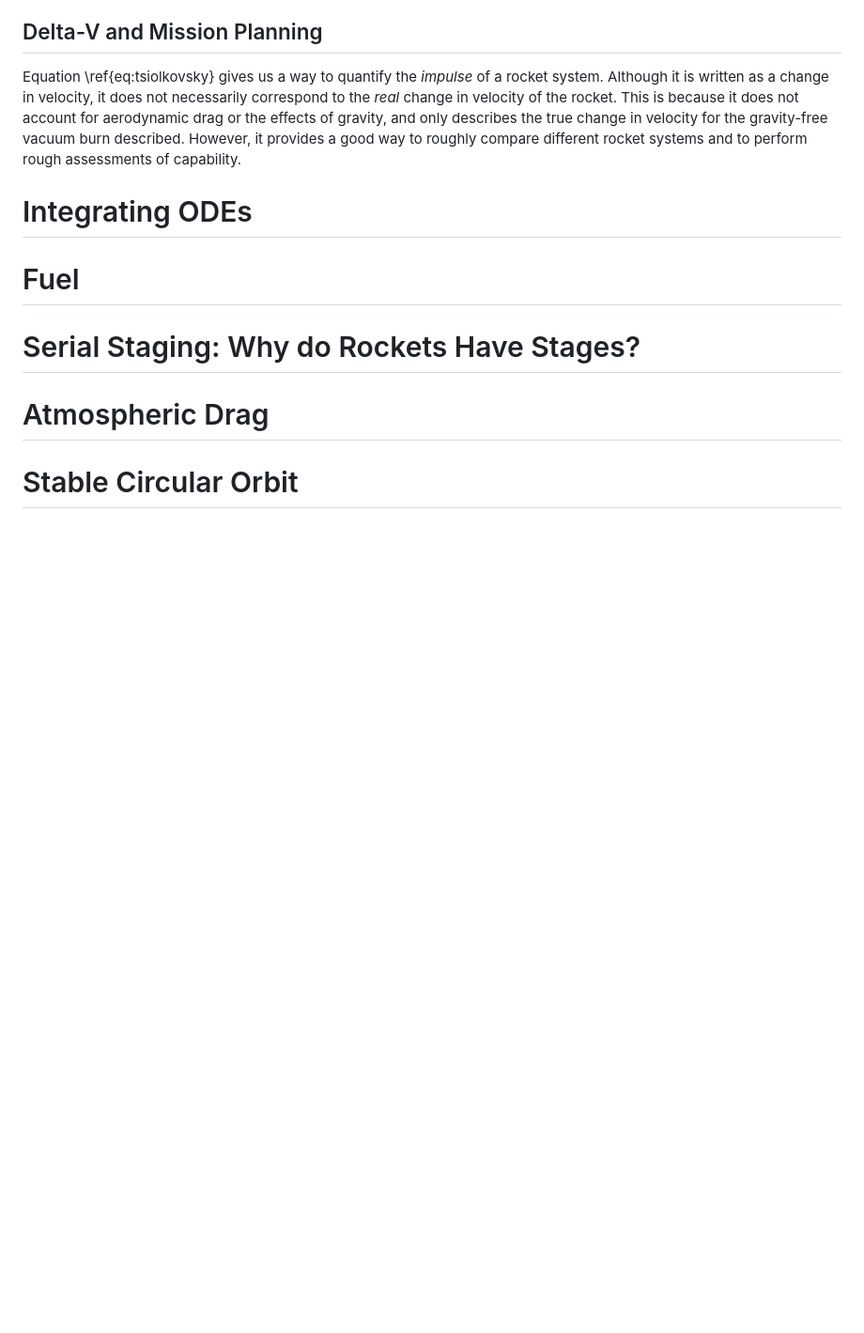
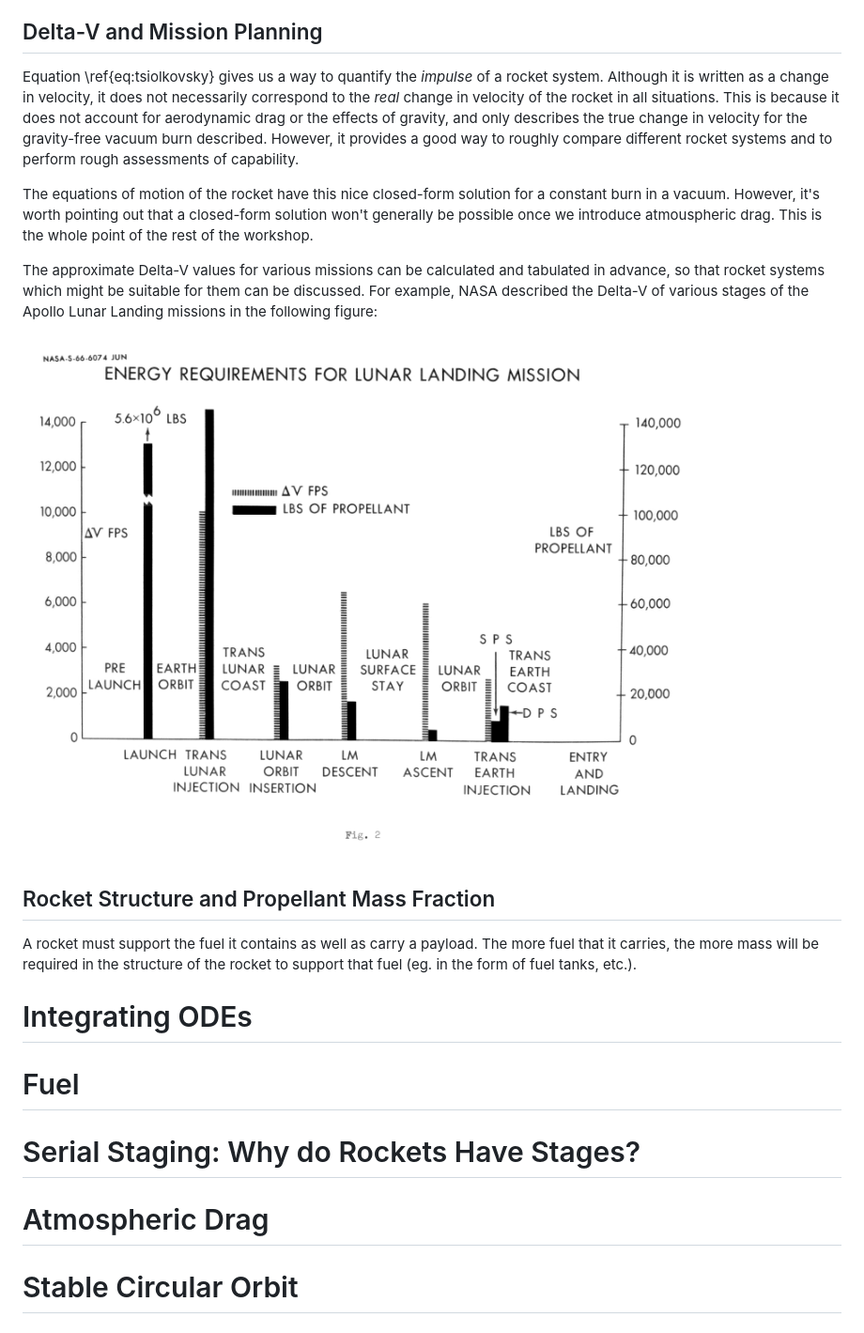
Before and after one commit to lancelet/space-workshop, a Markdown page: notes/notes.md, the part around the change. Shown: that part at 94% size. GitHub-like rendering; pictures changed too: notes/images/ApolloEnergyRequirementsMSC1966.png (added); blank space fills up the shorter version.

```diff
--- a/notes/notes.md
+++ b/notes/notes.md
@@ -196,11 +196,37 @@ Rocket Equation".
 Equation \ref{eq:tsiolkovsky} gives us a way to quantify the *impulse*
 of a rocket system. Although it is written as a change in velocity, it
 does not necessarily correspond to the *real* change in velocity of
-the rocket. This is because it does not account for aerodynamic drag
-or the effects of gravity, and only describes the true change in
-velocity for the gravity-free vacuum burn described.  However, it
-provides a good way to roughly compare different rocket systems and to
-perform rough assessments of capability.
+the rocket in all situations. This is because it does not account for
+aerodynamic drag or the effects of gravity, and only describes the
+true change in velocity for the gravity-free vacuum burn described.
+However, it provides a good way to roughly compare different rocket
+systems and to perform rough assessments of capability.
+
+The equations of motion of the rocket have this nice closed-form
+solution for a constant burn in a vacuum. However, it's worth pointing
+out that a closed-form solution won't generally be possible once we
+introduce atmouspheric drag. This is the whole point of the rest of the
+workshop.
+
+The approximate Delta-V values for various missions can be calculated
+and tabulated in advance, so that rocket systems which might be
+suitable for them can be discussed. For example, NASA described the
+Delta-V of various stages of the Apollo Lunar Landing missions in the
+following figure:
+
+![NASA summary of energy requirements for a Lunar Landing Mission,
+illustrating the use of Delta-V for mission planning.
+From [@maynard1966].](
+images/ApolloEnergyRequirementsMSC1966.png)
+
+## Rocket Structure and Propellant Mass Fraction
+
+A rocket must support the fuel it contains as well as carry a payload.
+The more fuel that it carries, the more mass will be required in the
+structure of the rocket to support that fuel (eg. in the form of fuel
+tanks, etc.).
+
+
 
 # Integrating ODEs
 
```
Also changed, not shown: 1 other file.
